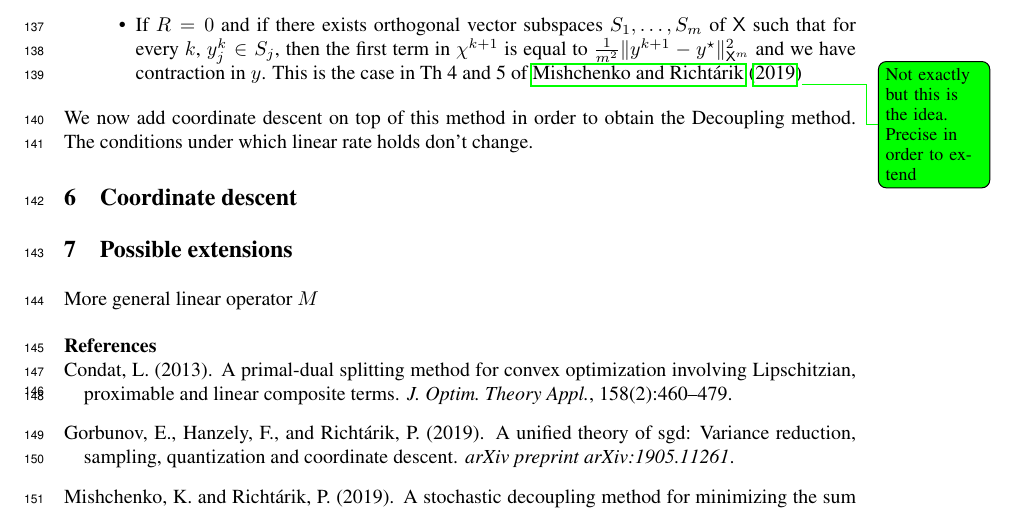
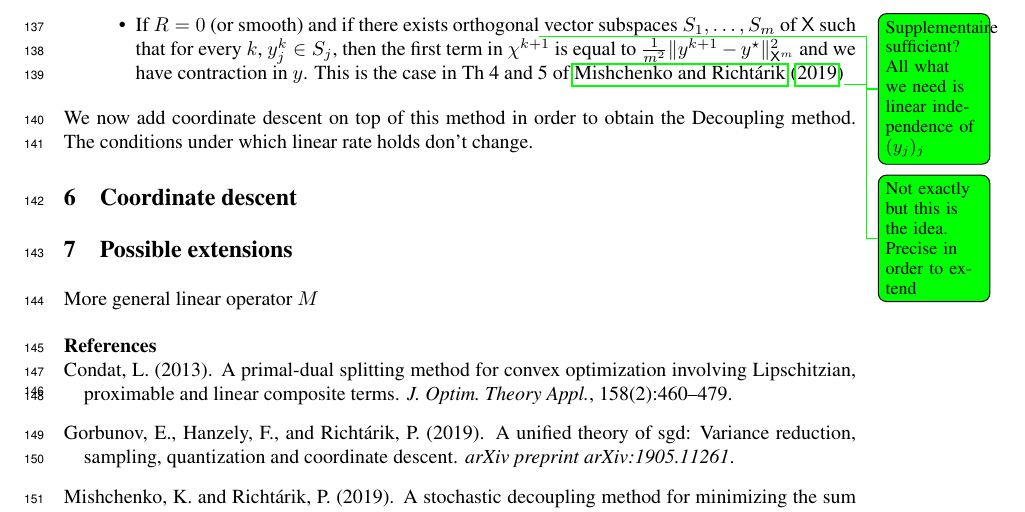
Before and after one commit to adil-salim/adil-salim.github.io, a LaTeX paper (19-decoupling2/main.tex): part of page 8 of 8, cut so that both start at the same text. Compiled offline with pdfLaTeX.

```diff
--- a/19-decoupling2/main.tex
+++ b/19-decoupling2/main.tex
@@ -391,7 +391,7 @@
 
 \begin{itemize}
     \item If $F$ is strongly convex we have a contraction in $x$. If moreover, $g_j$ is smooth for every $j$, we have a contraction in $y_j$ (because in this case $g_j^\star$ is strongly convex). This si the case in Th 6 of\cite{mishchenko2019stochastic}.
-    \item If $R = 0$ and if there exists orthogonal vector subspaces $S_1,\ldots,S_m$ of $\sX$ such that for every $k$, $y_j^k \in S_j$, then the first term in $\chi^{k+1}$ is equal to $\frac{1}{m^2}\|y^{k+1} - y^\star\|_{\sX^m}^2$ and we have contraction in $y$. This is the case in Th 4 and 5 of~\cite{mishchenko2019stochastic}\asnote{Not exactly but this is the idea. Precise in order to extend}
+    \item If $R = 0$ (or smooth) and if there exists orthogonal\asnote{Supplementaire sufficient? All what we need is linear independence of $(y_j)_j$} vector subspaces $S_1,\ldots,S_m$ of $\sX$ such that for every $k$, $y_j^k \in S_j$, then the first term in $\chi^{k+1}$ is equal to $\frac{1}{m^2}\|y^{k+1} - y^\star\|_{\sX^m}^2$ and we have contraction in $y$. This is the case in Th 4 and 5 of~\cite{mishchenko2019stochastic}\asnote{Not exactly but this is the idea. Precise in order to extend}
 \end{itemize}
 We now add coordinate descent on top of this method in order to obtain the Decoupling method. The conditions under which linear rate holds don't change.
 
```
